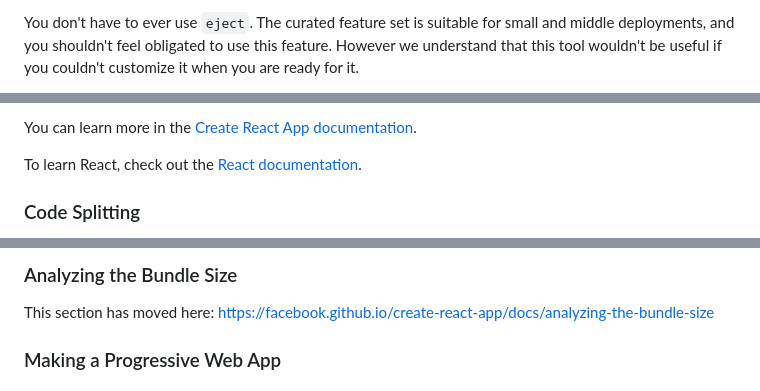
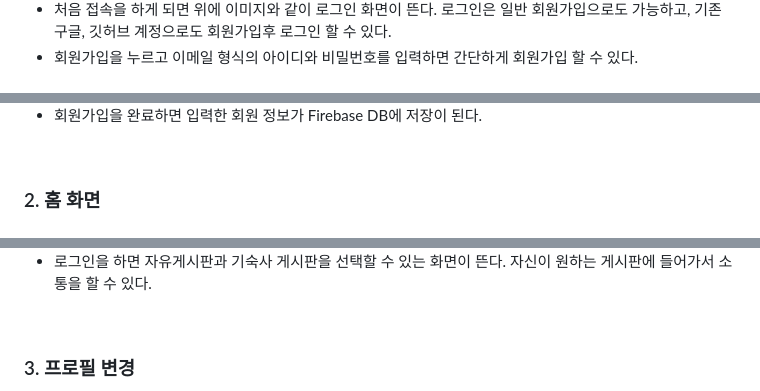
Before and after one commit to tlshoon/Univ_Community_App, a Markdown page: README.md, 3 parts joined by grey strips. Rendered like a GitHub page.

```diff
--- a/README.md
+++ b/README.md
@@ -39,3 +40,4 @@ Instead, it will copy all the configuration files and the transitive dependencie
 
-You don't have to ever use `eject`. The curated feature set is suitable for small and middle deployments, and you shouldn't feel obligated to use this feature. However we understand that this tool wouldn't be useful if you couldn't customize it when you are ready for it.
+- 처음 접속을 하게 되면 위에 이미지와 같이 로그인 화면이 뜬다. 로그인은 일반 회원가입으로도 가능하고, 기존 구글, 깃허브 계정으로도 회원가입후 로그인 할 수 있다.
+ - 회원가입을 누르고 이메일 형식의 아이디와 비밀번호를 입력하면 간단하게 회원가입 할 수 있다.
 
@@ -43,7 +45,7 @@ You don't have to ever use `eject`. The curated feature set is suitable for smal
 
-You can learn more in the [Create React App documentation](https://facebook.github.io/create-react-app/docs/getting-started).
+- 회원가입을 완료하면 입력한 회원 정보가 Firebase DB에 저장이 된다.
 
-To learn React, check out the [React documentation](https://reactjs.org/).
+<br>
 
-### Code Splitting
+### 2. 홈 화면
 
@@ -51,7 +53,7 @@ This section has moved here: [https://facebook.github.io/create-react-app/docs/c
 
-### Analyzing the Bundle Size
+ - 로그인을 하면 자유게시판과 기숙사 게시판을 선택할 수 있는 화면이 뜬다. 자신이 원하는 게시판에 들어가서 소통을 할 수 있다.
 
-This section has moved here: [https://facebook.github.io/create-react-app/docs/analyzing-the-bundle-size](https://facebook.github.io/create-react-app/docs/analyzing-the-bundle-size)
+<br>
 
-### Making a Progressive Web App
+### 3. 프로필 변경
 
```
Also changed, not shown: other parts of README.md (+53 -31 lines).
